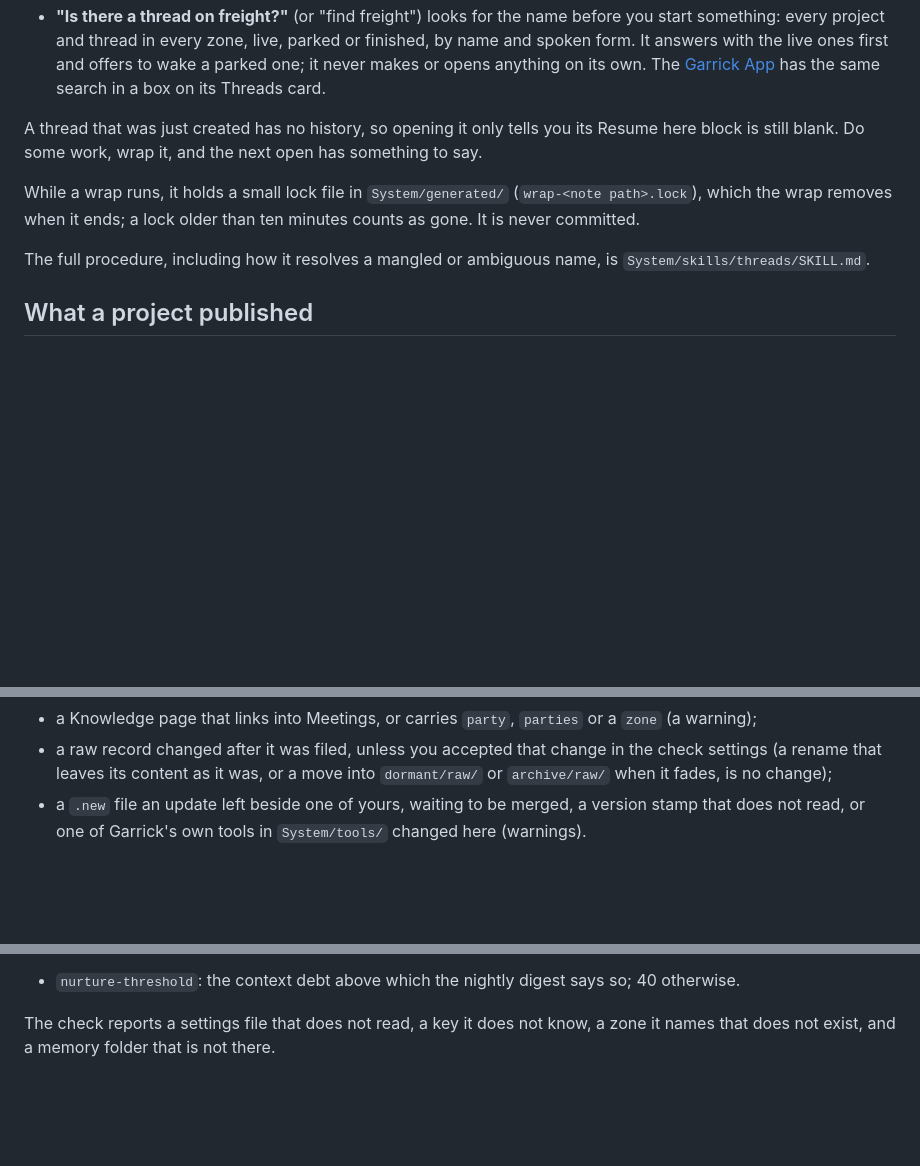
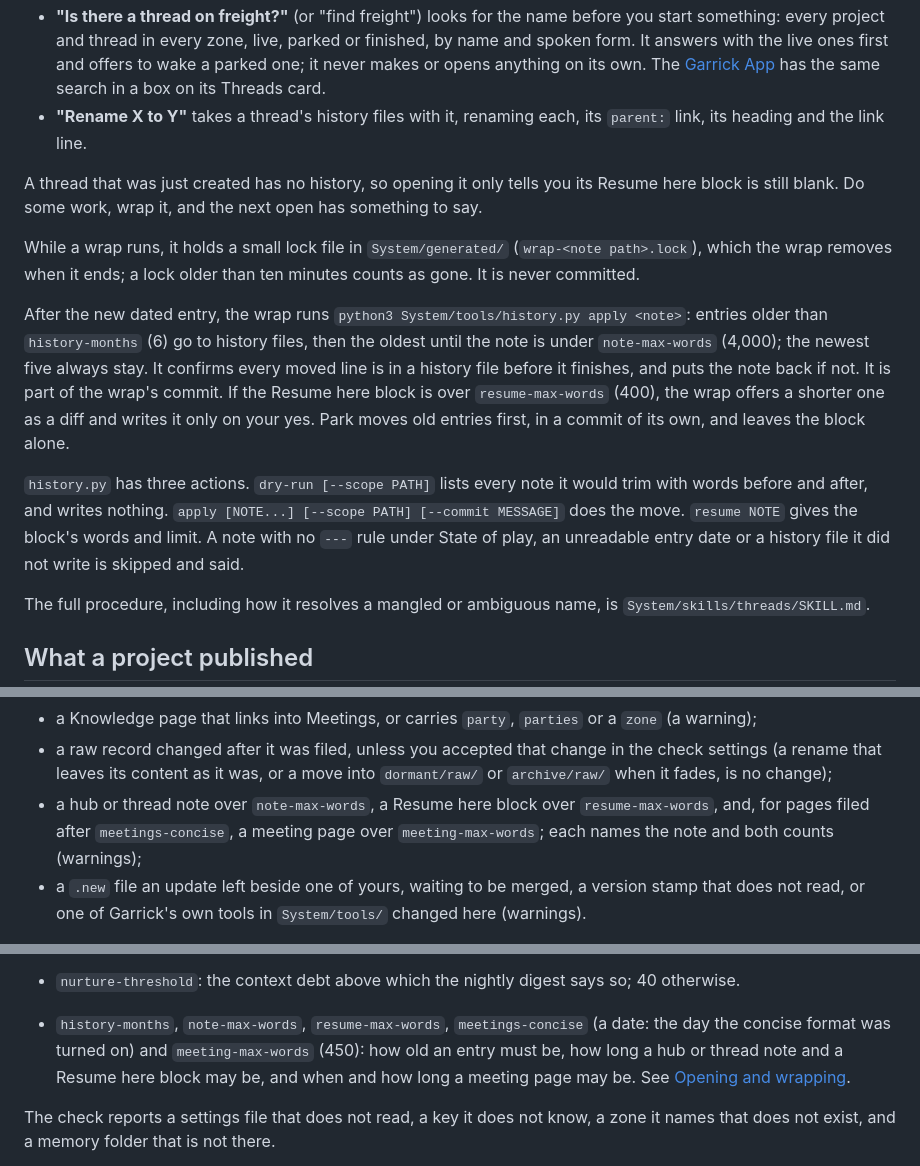
Before and after one commit to iamvenuti/garrick, a Markdown page: docs/commands.md, 3 parts joined by grey strips. Rendered like a GitHub page; blank space fills up the shorter version.

```diff
--- a/docs/commands.md
+++ b/docs/commands.md
@@ -154,8 +154,13 @@ Open a terminal in the workspace and start your assistant: `cd ~/Garrick`, then
 - **"Is there a thread on freight?"** (or "find freight") looks for the name before you start something: every project and thread in every zone, live, parked or finished, by name and spoken form. It answers with the live ones first and offers to wake a parked one; it never makes or opens anything on its own. The [Garrick App](extras/status-page.md) has the same search in a box on its Threads card.
+- **"Rename X to Y"** takes a thread's history files with it, renaming each, its `parent:` link, its heading and the link line.
 
 A thread that was just created has no history, so opening it only tells you its Resume here block is still blank. Do some work, wrap it, and the next open has something to say.
 
 While a wrap runs, it holds a small lock file in `System/generated/` (`wrap-<note path>.lock`), which the wrap removes when it ends; a lock older than ten minutes counts as gone. It is never committed.
+
+After the new dated entry, the wrap runs `python3 System/tools/history.py apply <note>`: entries older than `history-months` (6) go to history files, then the oldest until the note is under `note-max-words` (4,000); the newest five always stay. It confirms every moved line is in a history file before it finishes, and puts the note back if not. It is part of the wrap's commit. If the Resume here block is over `resume-max-words` (400), the wrap offers a shorter one as a diff and writes it only on your yes. Park moves old entries first, in a commit of its own, and leaves the block alone.
+
+`history.py` has three actions. `dry-run [--scope PATH]` lists every note it would trim with words before and after, and writes nothing. `apply [NOTE...] [--scope PATH] [--commit MESSAGE]` does the move. `resume NOTE` gives the block's words and limit. A note with no `---` rule under State of play, an unreadable entry date or a history file it did not write is skipped and said.
 
 The full procedure, including how it resolves a mangled or ambiguous name, is `System/skills/threads/SKILL.md`.
 
@@ -211,6 +216,7 @@ The check covers:
 - a file that carries a walled zone's material into another zone: it links to, embeds or names the path of a file of another walled zone, or a Meetings page of one, or is a copy of one made whole. A link to a meeting page with no zone is an error whatever the walls. The finding names the file and the other zone, never the words that matched;
 - a Knowledge page that links into Meetings, or carries `party`, `parties` or a `zone` (a warning);
 - a raw record changed after it was filed, unless you accepted that change in the check settings (a rename that leaves its content as it was, or a move into `dormant/raw/` or `archive/raw/` when it fades, is no change);
+- a hub or thread note over `note-max-words`, a Resume here block over `resume-max-words`, and, for pages filed after `meetings-concise`, a meeting page over `meeting-max-words`; each names the note and both counts (warnings);
 - a `.new` file an update left beside one of yours, waiting to be merged, a version stamp that does not read, or one of Garrick's own tools in `System/tools/` changed here (warnings).
 
 It reports two kinds of finding. An error breaks a rule; a warning is something to look at, such as a deliverable without its date or a project without a party. Plain text by default, grouped by check; add `--ear` for a three-sentence version meant to be read aloud, or `--json` for another program to consume. The exit code is 0 when there is no error, warnings included, 1 when there is at least one, and 2 when no workspace is found.
@@ -266,6 +272,7 @@ A project about the workspace itself can live in `System/<Project>/`, with `type
 
 - `nurture-weights`: what each kind of finding weighs in the [context debt](#context-debt), by kind: `wall` 10, `attribution` 5, `correction` 5, `judgment` 1 and `mechanical` 1 otherwise; a copy behind the share and a page that would fade weigh 0, and a kind not named weighs 1. Name only the kinds you want to change. A weight that is not a number of zero or more is left as shipped.
 - `nurture-threshold`: the context debt above which the nightly digest says so; 40 otherwise.
+- `history-months`, `note-max-words`, `resume-max-words`, `meetings-concise` (a date: the day the concise format was turned on) and `meeting-max-words` (450): how old an entry must be, how long a hub or thread note and a Resume here block may be, and when and how long a meeting page may be. See [Opening and wrapping](#opening-and-wrapping).
 
 The check reports a settings file that does not read, a key it does not know, a zone it names that does not exist, and a memory folder that is not there.
 
```
Also changed, not shown: other parts of docs/commands.md (+5 -1 lines), docs/concepts.md (+8 -0 lines).
